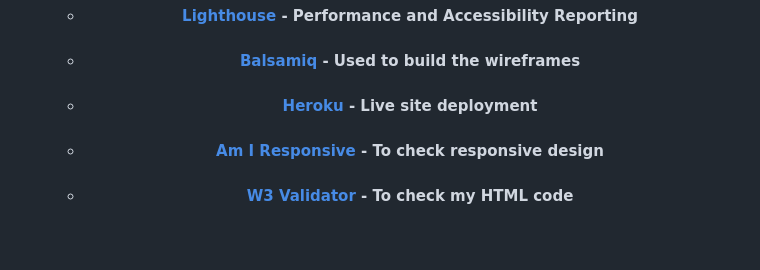
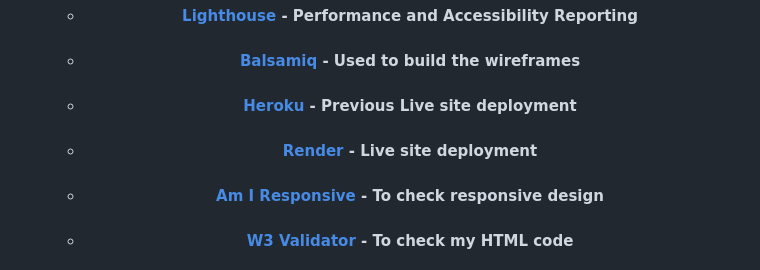
Before and after one commit to tomossmith/MS4-OutdoorWorld, a Markdown page: README.md, the part around the change printed below. Drawn GitHub-style; blank space fills up the shorter version.

```diff
--- a/README.md
+++ b/README.md
@@ -296,7 +296,8 @@ p {
     * #### [TinyPNG](https://tinypng.com/) - Used to reduce image file sizes
     * #### [Lighthouse](https://developers.google.com/web/tools/lighthouse) - Performance and Accessibility Reporting
     * #### [Balsamiq](https://balsamiq.com/) - Used to build the wireframes
-    * #### [Heroku](https://www.heroku.com/) - Live site deployment
+    * #### [Heroku](https://www.heroku.com/) - Previous Live site deployment
+    * #### [Render](https://www.render.com/) - Live site deployment
     * #### [Am I Responsive](http://ami.responsivedesign.is/) - To check responsive design
     * #### [W3 Validator](https://validator.w3.org/) - To check my HTML code
 
```
Also changed, not shown: other parts of README.md (+1 -1 lines).
